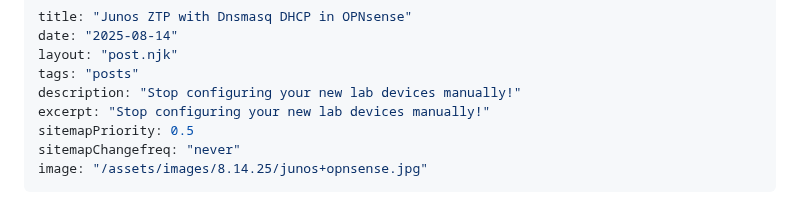
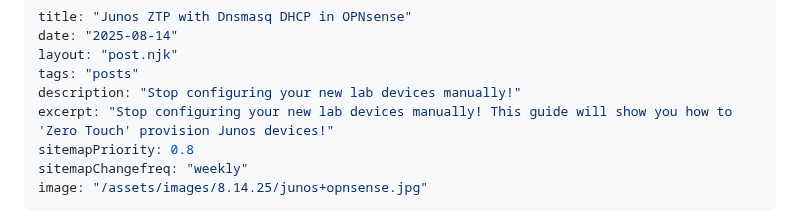
Before and after one commit to IronicallyJesus/11ty-site, a Markdown page: src/blog/8.14.25.md, the part around the change. GitHub-like rendering.

Commit message:
fix: update blog post front matter

```diff
--- a/src/blog/8.14.25.md
+++ b/src/blog/8.14.25.md
@@ -4,9 +4,9 @@ date: "2025-08-14"
 layout: "post.njk"
 tags: "posts"
 description: "Stop configuring your new lab devices manually!"
-excerpt: "Stop configuring your new lab devices manually!"
-sitemapPriority: 0.5
-sitemapChangefreq: "never"
+excerpt: "Stop configuring your new lab devices manually! This guide will show you how to 'Zero Touch' provision Junos devices!"
+sitemapPriority: 0.8
+sitemapChangefreq: "weekly"
 image: "/assets/images/8.14.25/junos+opnsense.jpg"
 ---
 
```
